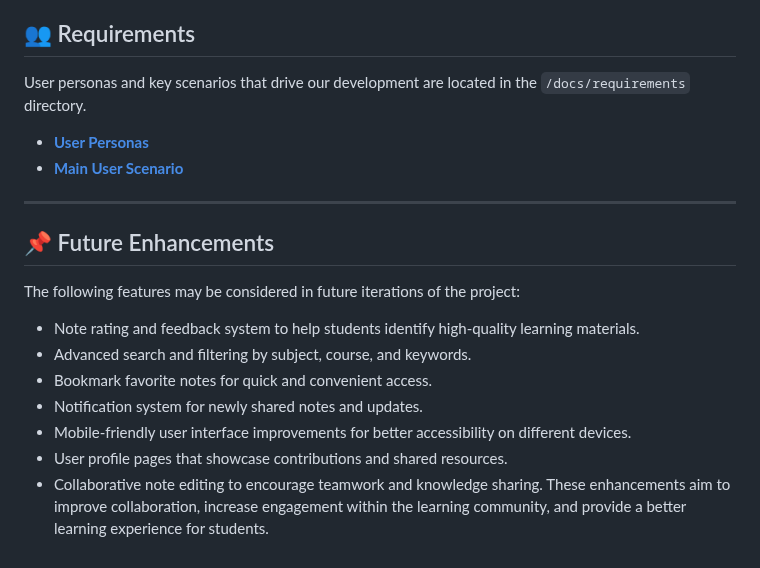
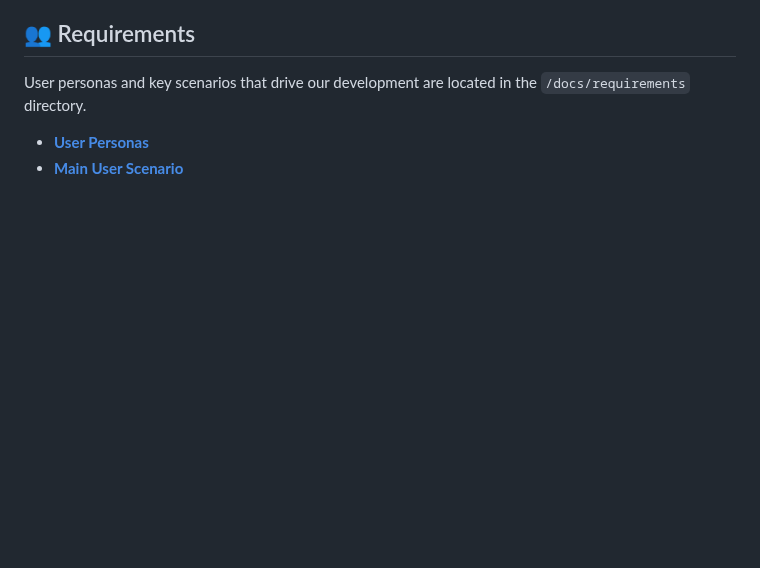
Before and after one commit to Software-Engineering-Concepts-2026/se-sec2-team-05, a Markdown page: README.md, the part around the change. Rendered like a GitHub page; blank space fills up the shorter version.

Commit message:
docs(readme): remove future enhancements section

```diff
--- a/README.md
+++ b/README.md
@@ -83,17 +83,3 @@ User personas and key scenarios that drive our development are located in the `/
 
 - **[User Personas](./docs/requirements/personas/)**
 - **[Main User Scenario](./docs/requirements/main_scenario.md)**
----
-
-## 📌 Future Enhancements
-
-The following features may be considered in future iterations of the project:
-
-- Note rating and feedback system to help students identify high-quality learning materials.
-- Advanced search and filtering by subject, course, and keywords.
-- Bookmark favorite notes for quick and convenient access.
-- Notification system for newly shared notes and updates.
-- Mobile-friendly user interface improvements for better accessibility on different devices.
-- User profile pages that showcase contributions and shared resources.
-- Collaborative note editing to encourage teamwork and knowledge sharing.
-These enhancements aim to improve collaboration, increase engagement within the learning community, and provide a better learning experience for students.
```
